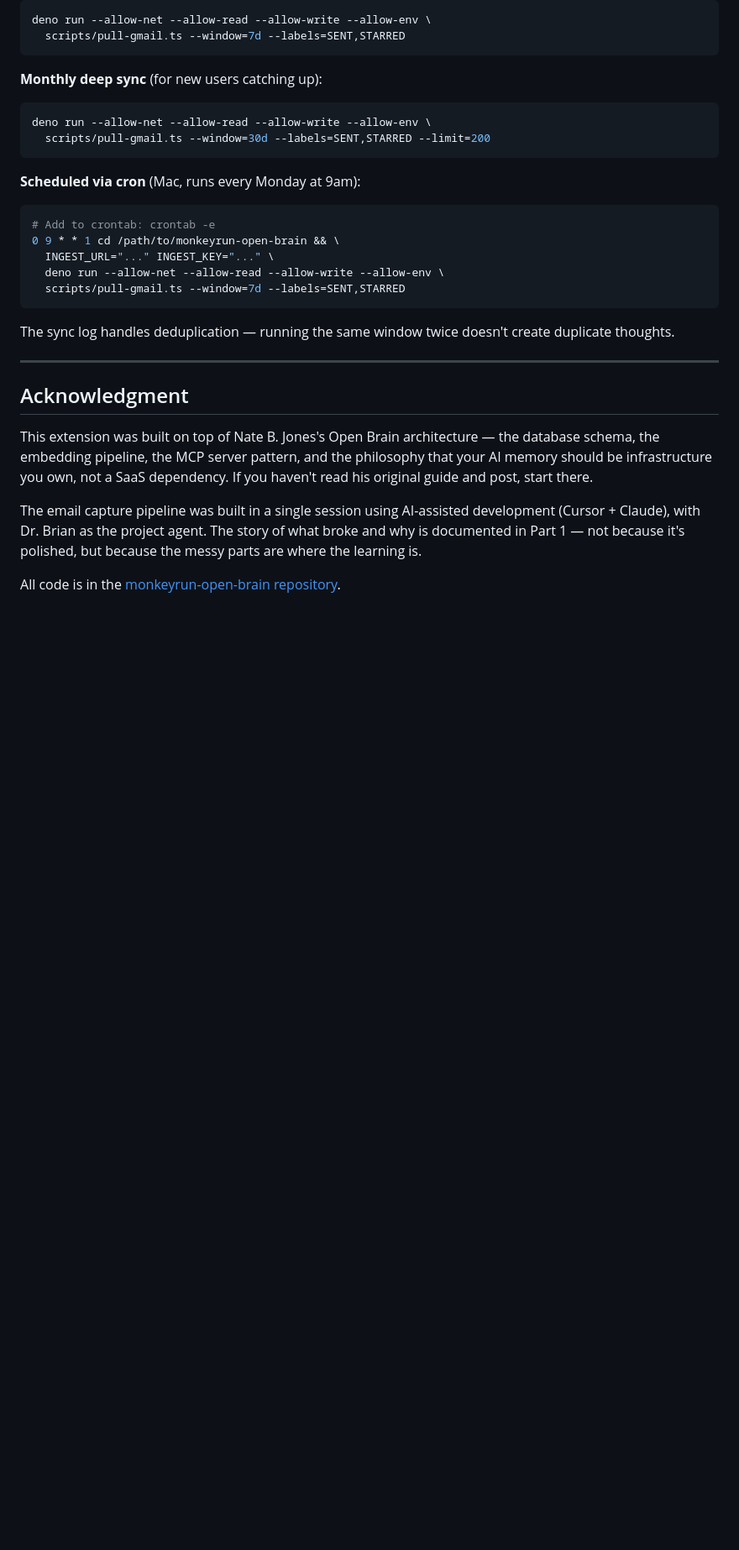
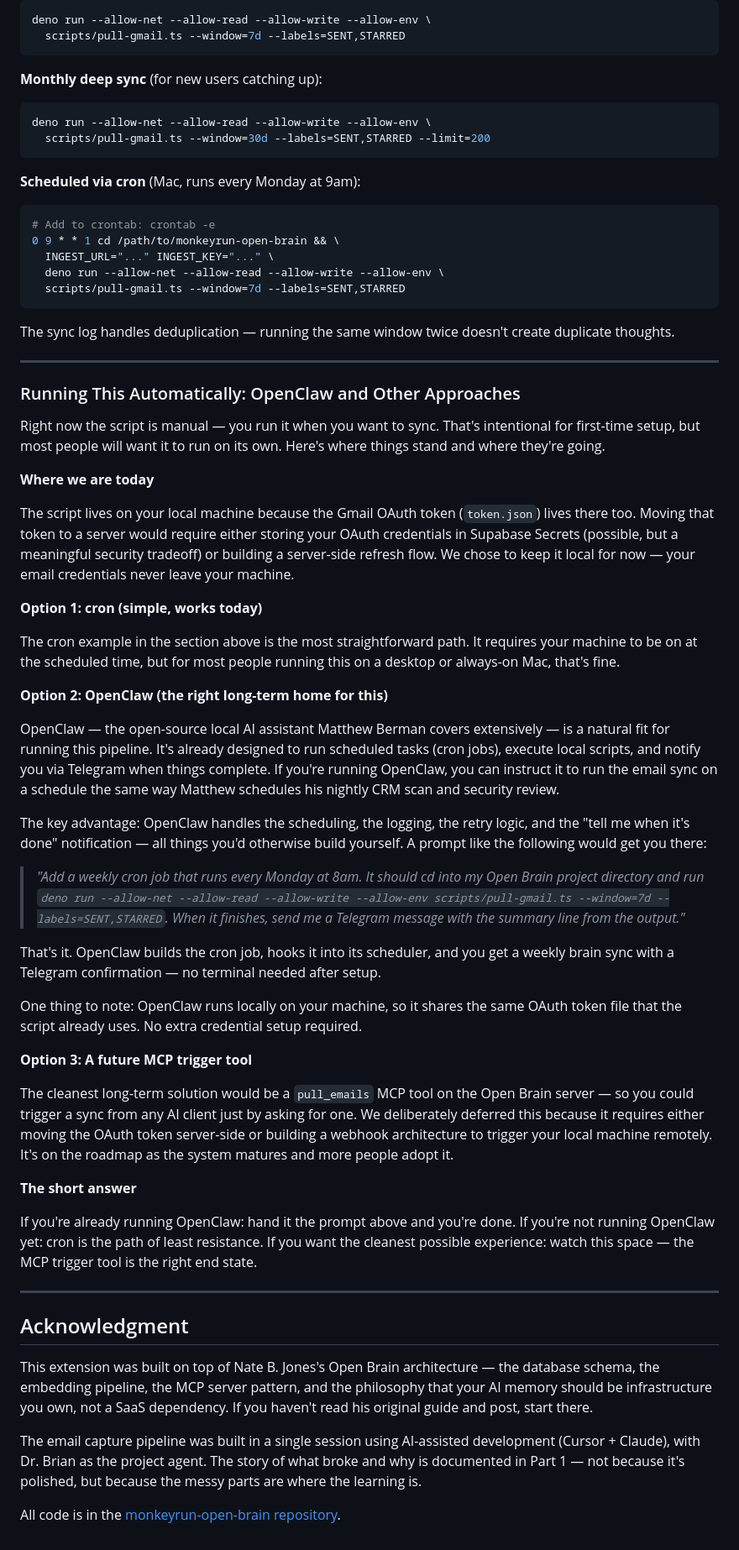
Before and after one commit to MonkeyRun-com/monkeyrun-open-brain, a Markdown page: docs/EMAIL_CAPTURE_GUIDE.md, the part around one of its changes. Shown at 84% size. Rendered like a GitHub page; blank space fills up the shorter version.

```diff
--- a/docs/EMAIL_CAPTURE_GUIDE.md
+++ b/docs/EMAIL_CAPTURE_GUIDE.md
@@ -492,6 +523,40 @@ The sync log handles deduplication — running the same window twice doesn't cre
 
 ---
 
+### Running This Automatically: OpenClaw and Other Approaches
+
+Right now the script is manual — you run it when you want to sync. That's intentional for first-time setup, but most people will want it to run on its own. Here's where things stand and where they're going.
+
+**Where we are today**
+
+The script lives on your local machine because the Gmail OAuth token (`token.json`) lives there too. Moving that token to a server would require either storing your OAuth credentials in Supabase Secrets (possible, but a meaningful security tradeoff) or building a server-side refresh flow. We chose to keep it local for now — your email credentials never leave your machine.
+
+**Option 1: cron (simple, works today)**
+
+The cron example in the section above is the most straightforward path. It requires your machine to be on at the scheduled time, but for most people running this on a desktop or always-on Mac, that's fine.
+
+**Option 2: OpenClaw (the right long-term home for this)**
+
+OpenClaw — the open-source local AI assistant Matthew Berman covers extensively — is a natural fit for running this pipeline. It's already designed to run scheduled tasks (cron jobs), execute local scripts, and notify you via Telegram when things complete. If you're running OpenClaw, you can instruct it to run the email sync on a schedule the same way Matthew schedules his nightly CRM scan and security review.
+
+The key advantage: OpenClaw handles the scheduling, the logging, the retry logic, and the "tell me when it's done" notification — all things you'd otherwise build yourself. A prompt like the following would get you there:
+
+> *"Add a weekly cron job that runs every Monday at 8am. It should cd into my Open Brain project directory and run `deno run --allow-net --allow-read --allow-write --allow-env scripts/pull-gmail.ts --window=7d --labels=SENT,STARRED`. When it finishes, send me a Telegram message with the summary line from the output."*
+
+That's it. OpenClaw builds the cron job, hooks it into its scheduler, and you get a weekly brain sync with a Telegram confirmation — no terminal needed after setup.
+
+One thing to note: OpenClaw runs locally on your machine, so it shares the same OAuth token file that the script already uses. No extra credential setup required.
+
+**Option 3: A future MCP trigger tool**
+
+The cleanest long-term solution would be a `pull_emails` MCP tool on the Open Brain server — so you could trigger a sync from any AI client just by asking for one. We deliberately deferred this because it requires either moving the OAuth token server-side or building a webhook architecture to trigger your local machine remotely. It's on the roadmap as the system matures and more people adopt it.
+
+**The short answer**
+
+If you're already running OpenClaw: hand it the prompt above and you're done. If you're not running OpenClaw yet: cron is the path of least resistance. If you want the cleanest possible experience: watch this space — the MCP trigger tool is the right end state.
+
+---
+
 ## Acknowledgment
 
 This extension was built on top of Nate B. Jones's Open Brain architecture — the database schema, the embedding pipeline, the MCP server pattern, and the philosophy that your AI memory should be infrastructure you own, not a SaaS dependency. If you haven't read his original guide and post, start there.
```
Also changed, not shown: other parts of docs/EMAIL_CAPTURE_GUIDE.md (+31 -0 lines).
